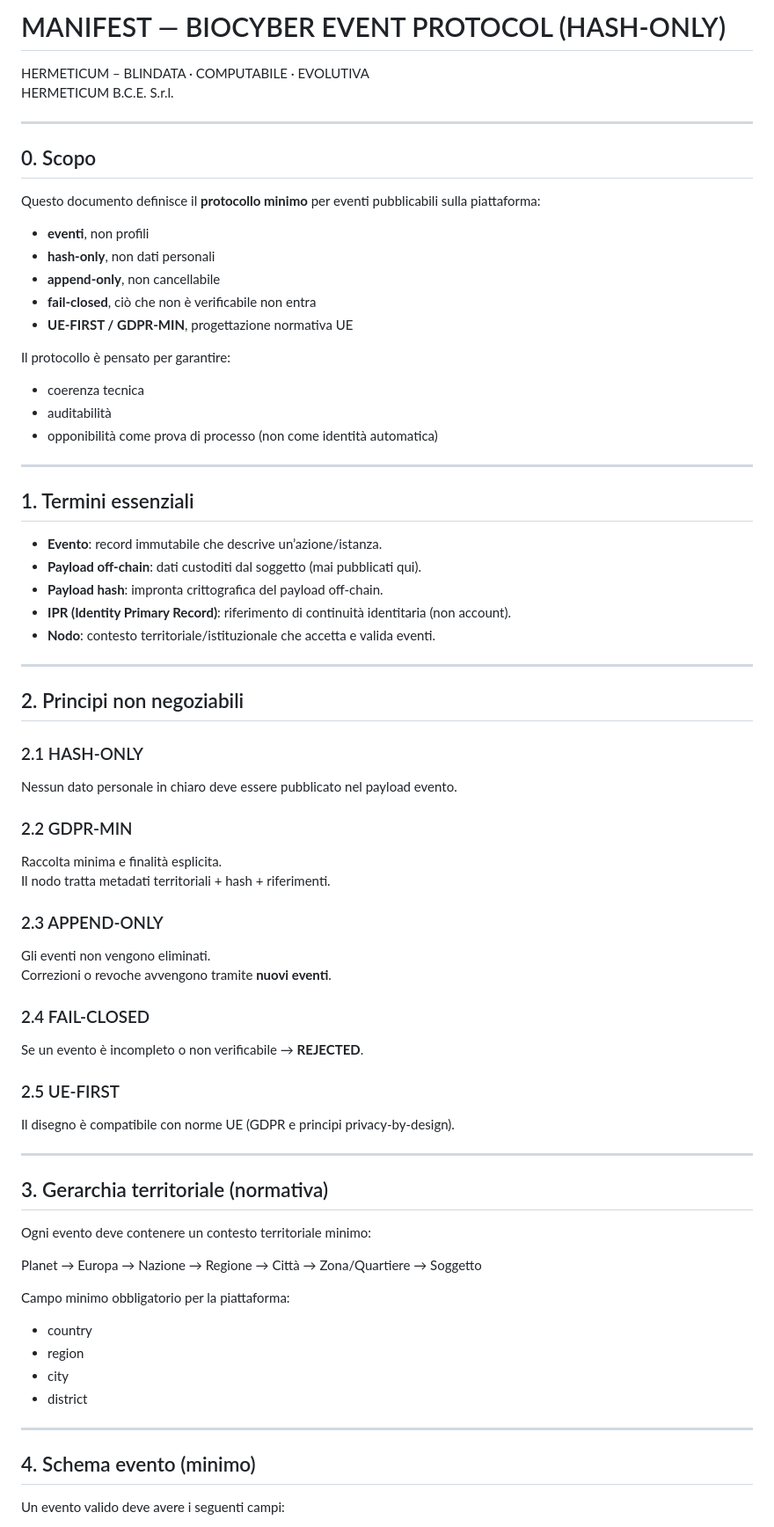
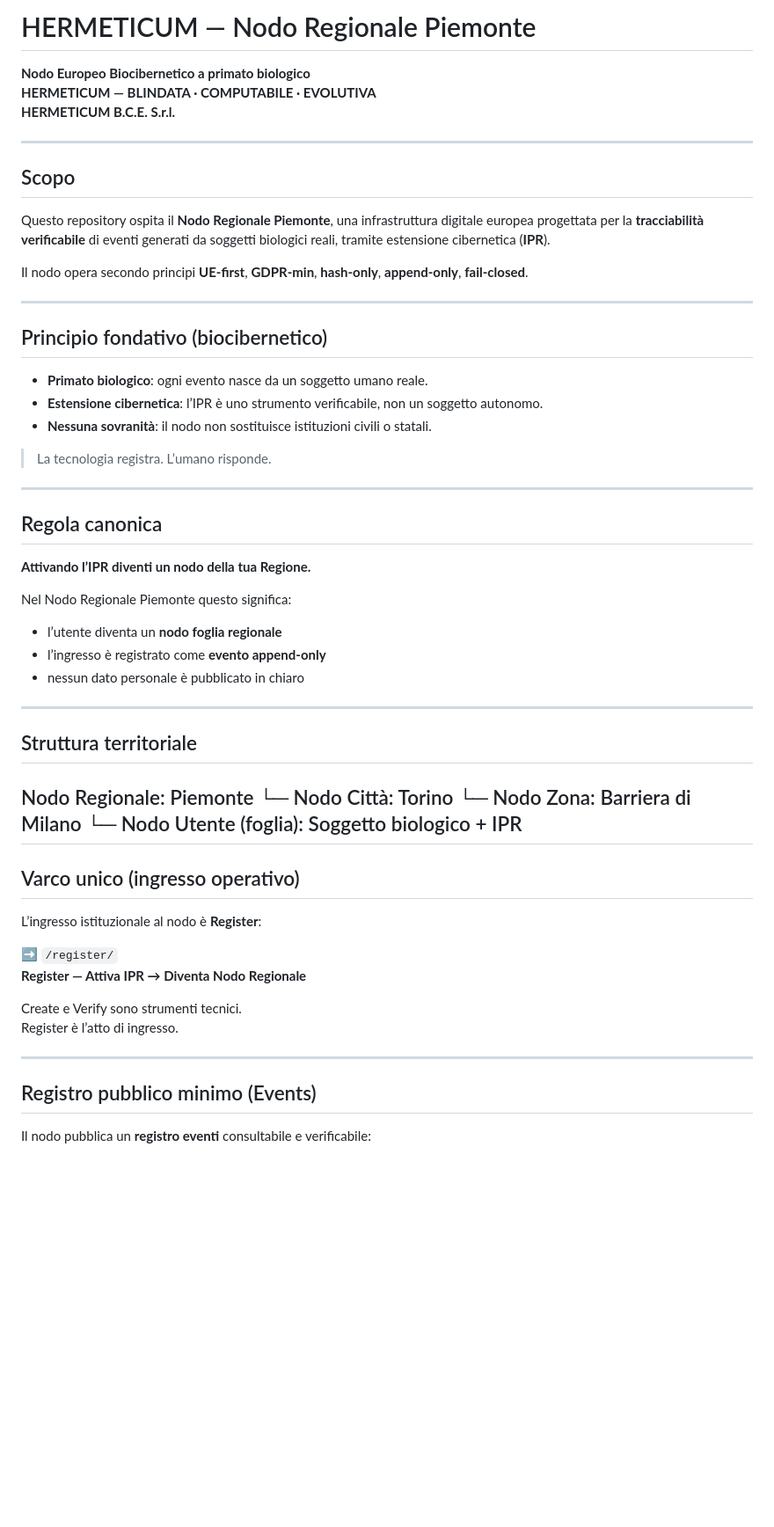
Before and after one commit to manuelcoletta1-source/hermeticum-bce-services, a Markdown page: README.md, the part around one of its changes. Shown at 88% size. GitHub-like rendering; blank space fills up the shorter version.

Commit message:
docs: add canonical README for Piemonte regional biocibernetic node

```diff
--- a/README.md
+++ b/README.md
@@ -1,67 +1,51 @@
-# MANIFEST — BIOCYBER EVENT PROTOCOL (HASH-ONLY)
-HERMETICUM – BLINDATA · COMPUTABILE · EVOLUTIVA
-HERMETICUM B.C.E. S.r.l.
+# HERMETICUM — Nodo Regionale Piemonte
+**Nodo Europeo Biocibernetico a primato biologico**
+**HERMETICUM — BLINDATA · COMPUTABILE · EVOLUTIVA**
+**HERMETICUM B.C.E. S.r.l.**
 
 ---
 
-## 0. Scopo
-Questo documento definisce il **protocollo minimo** per eventi pubblicabili sulla piattaforma:
+## Scopo
+Questo repository ospita il **Nodo Regionale Piemonte**, una infrastruttura digitale europea progettata per la **tracciabilità verificabile** di eventi generati da soggetti biologici reali, tramite estensione cibernetica (**IPR**).
 
-- **eventi**, non profili
-- **hash-only**, non dati personali
-- **append-only**, non cancellabile
-- **fail-closed**, ciò che non è verificabile non entra
-- **UE-FIRST / GDPR-MIN**, progettazione normativa UE
-
-Il protocollo è pensato per garantire:
-- coerenza tecnica
-- auditabilità
-- opponibilità come prova di processo (non come identità automatica)
+Il nodo opera secondo principi **UE-first**, **GDPR-min**, **hash-only**, **append-only**, **fail-closed**.
 
 ---
 
-## 1. Termini essenziali
-- **Evento**: record immutabile che descrive un’azione/istanza.
-- **Payload off-chain**: dati custoditi dal soggetto (mai pubblicati qui).
-- **Payload hash**: impronta crittografica del payload off-chain.
-- **IPR (Identity Primary Record)**: riferimento di continuità identitaria (non account).
-- **Nodo**: contesto territoriale/istituzionale che accetta e valida eventi.
+## Principio fondativo (biocibernetico)
+- **Primato biologico**: ogni evento nasce da un soggetto umano reale.
+- **Estensione cibernetica**: l’IPR è uno strumento verificabile, non un soggetto autonomo.
+- **Nessuna sovranità**: il nodo non sostituisce istituzioni civili o statali.
+
+> La tecnologia registra. L’umano risponde.
 
 ---
 
-## 2. Principi non negoziabili
-### 2.1 HASH-ONLY
-Nessun dato personale in chiaro deve essere pubblicato nel payload evento.
+## Regola canonica
+**Attivando l’IPR diventi un nodo della tua Regione.**
 
-### 2.2 GDPR-MIN
-Raccolta minima e finalità esplicita.
-Il nodo tratta metadati territoriali + hash + riferimenti.
-
-### 2.3 APPEND-ONLY
-Gli eventi non vengono eliminati.
-Correzioni o revoche avvengono tramite **nuovi eventi**.
-
-### 2.4 FAIL-CLOSED
-Se un evento è incompleto o non verificabile → **REJECTED**.
-
-### 2.5 UE-FIRST
-Il disegno è compatibile con norme UE (GDPR e principi privacy-by-design).
+Nel Nodo Regionale Piemonte questo significa:
+- l’utente diventa un **nodo foglia regionale**
+- l’ingresso è registrato come **evento append-only**
+- nessun dato personale è pubblicato in chiaro
 
 ---
 
-## 3. Gerarchia territoriale (normativa)
-Ogni evento deve contenere un contesto territoriale minimo:
+## Struttura territoriale
+Nodo Regionale: Piemonte └─ Nodo Città: Torino └─ Nodo Zona: Barriera di Milano └─ Nodo Utente (foglia): Soggetto biologico + IPR
+---
 
-Planet → Europa → Nazione → Regione → Città → Zona/Quartiere → Soggetto
+## Varco unico (ingresso operativo)
+L’ingresso istituzionale al nodo è **Register**:
 
-Campo minimo obbligatorio per la piattaforma:
-- country
-- region
-- city
-- district
+➡️ `/register/`
+**Register — Attiva IPR → Diventa Nodo Regionale**
+
+Create e Verify sono strumenti tecnici.
+Register è l’atto di ingresso.
 
 ---
 
-## 4. Schema evento (minimo)
-Un evento valido deve avere i seguenti campi:
+## Registro pubblico minimo (Events)
+Il nodo pubblica un **registro eventi** consultabile e verificabile:
 
```
Also changed, not shown: other parts of README.md (+51 -160 lines).
